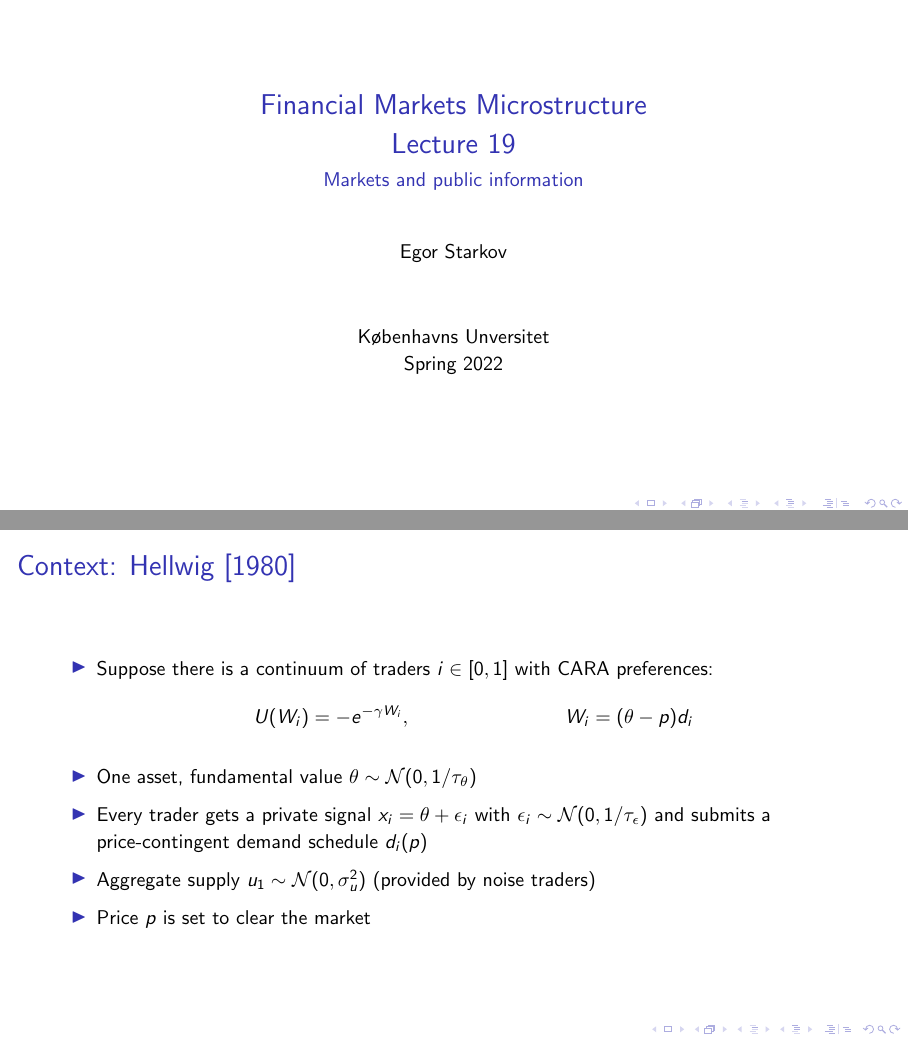
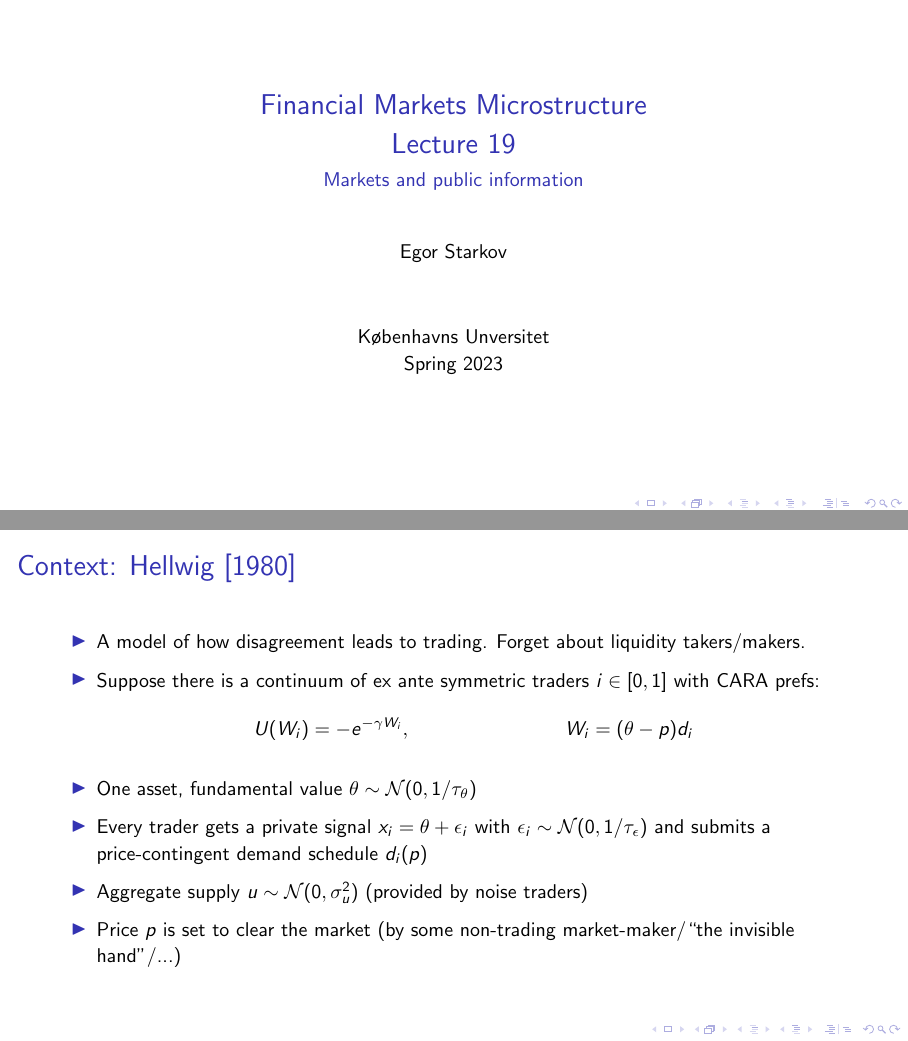
Before and after one commit to electronicgore/finmarkets, LaTeX slides (lectures/L13/FM_L13.tex): pages 1 and 8 of 38, joined at a grey line. Compiled offline with pdfLaTeX; a LaTeX package or settings file that is missing is left out.

Commit message:
L13(20) small fixes

```diff
--- a/lectures/L13/FM_L13.tex
+++ b/lectures/L13/FM_L13.tex
@@ -15,7 +15,7 @@
 \author{Egor Starkov}
 
 \date{K{\o}benhavns Unversitet \\
-	Spring 2022}
+	Spring 2023}
 
 
 \begin{document}
@@ -92,15 +92,16 @@
 
 \begin{frame}{Context: \cite{hellwig_aggregation_1980}}
 	\begin{itemize}
-		\item Suppose there is a continuum of traders $i \in [0,1]$ with CARA preferences:
+		\item A model of how disagreement leads to trading. Forget about liquidity takers/makers.
+		\item Suppose there is a continuum of ex ante symmetric traders $i \in [0,1]$ with CARA prefs:
 		\begin{align*}
 			U(W_i)&=-e^{-\gamma W_i}, &
 			W_i & = (\theta - p){d_i}
 		\end{align*}
 		\item One asset, fundamental value $\theta \sim \mathcal{N}(0,1/\tau_\theta)$
 		\item Every trader gets a private signal $x_i = \theta + \epsilon_i$ with $\epsilon_i \sim \mathcal{N}(0,1/\tau_\epsilon)$ and submits a price-contingent demand schedule $d_i(p)$
-		\item Aggregate supply $u_1 \sim \mathcal{N}(0, \sigma^2_u)$ (provided by noise traders)
-		\item Price $p$ is set to clear the market
+		\item Aggregate supply $u \sim \mathcal{N}(0, \sigma^2_u)$ (provided by noise traders)
+		\item Price $p$ is set to clear the market (by some non-trading market-maker/``the invisible hand''/...)
 		% kinda Kyle, but many informed traders, non-strategic dealer
 	\end{itemize}
 \end{frame}
```
Also changed, not shown: lectures/L13/FM_L13.tex (2 more changed lines).
